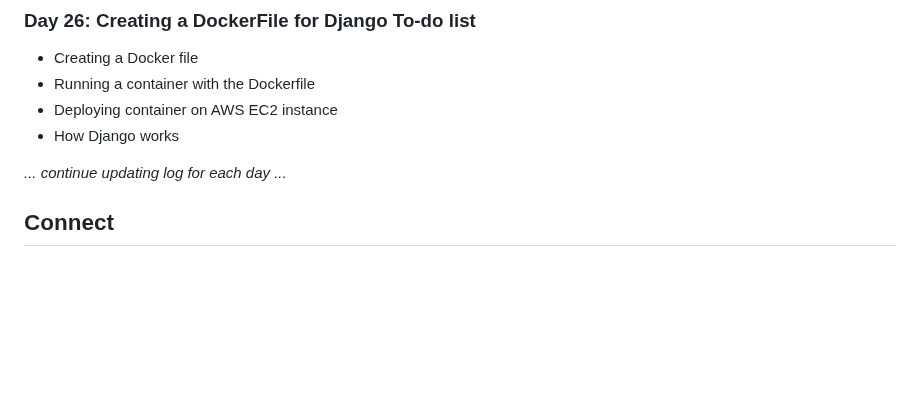
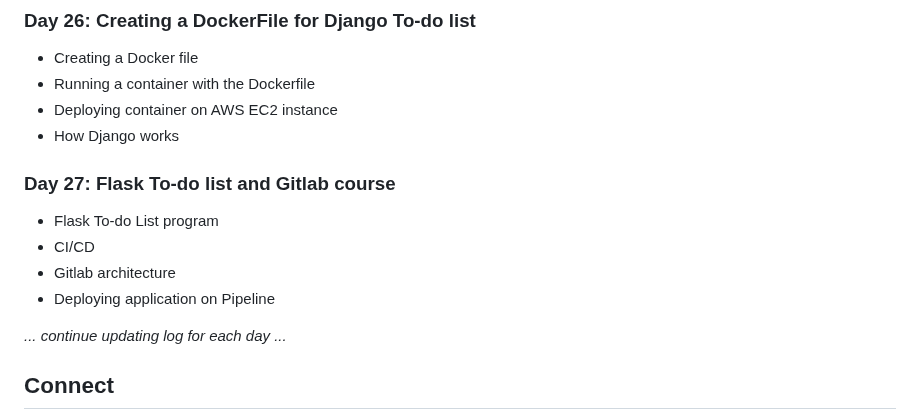
Before and after one commit to Pravesh-Sudha/100-Days-of-Code, a Markdown page: README.md, the part around the change. Rendered like a GitHub page; blank space fills up the shorter version.

```diff
--- a/README.md
+++ b/README.md
@@ -200,6 +200,12 @@ I'll be using a variety of resources to aid my learning, including:
 - Deploying container on AWS EC2 instance
 - How Django works
 
+### Day 27: Flask To-do list and Gitlab course
+- Flask To-do List program
+- CI/CD
+- Gitlab architecture
+- Deploying application on Pipeline
+
 _... continue updating log for each day ..._
 
 ## Connect
```
